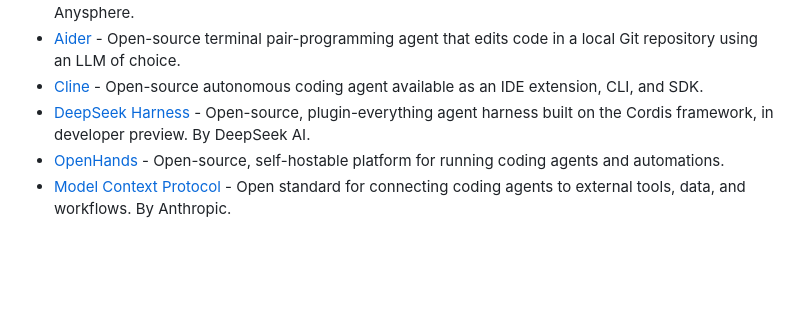
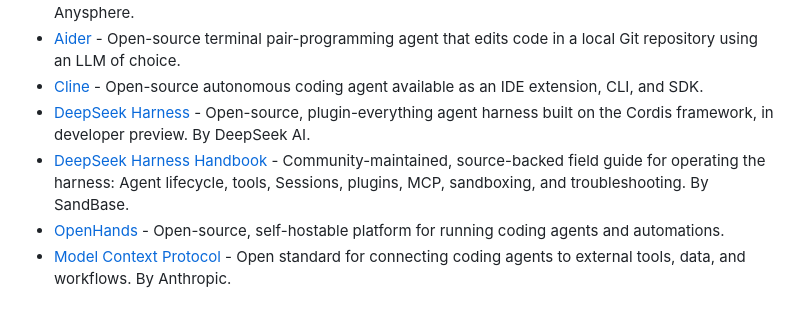
Before and after one commit to fatihkc/awesome-agentic-engineering, a Markdown page: README.md, the part around the change. Rendered like a GitHub page; blank space fills up the shorter version.

Commit message:
Add DeepSeek Harness operator handbook

```diff
--- a/README.md
+++ b/README.md
@@ -39,6 +39,7 @@ A small set of the seminal work underneath agentic coding. Background, not the w
 - [Aider](https://github.com/Aider-AI/aider) - Open-source terminal pair-programming agent that edits code in a local Git repository using an LLM of choice.
 - [Cline](https://github.com/cline/cline) - Open-source autonomous coding agent available as an IDE extension, CLI, and SDK.
 - [DeepSeek Harness](https://github.com/deepseek-ai/deepseek-harness) - Open-source, plugin-everything agent harness built on the Cordis framework, in developer preview. By DeepSeek AI.
+- [DeepSeek Harness Handbook](https://github.com/sandbaseai/deepseek-harness-handbook) - Community-maintained, source-backed field guide for operating the harness: Agent lifecycle, tools, Sessions, plugins, MCP, sandboxing, and troubleshooting. By SandBase.
 - [OpenHands](https://github.com/OpenHands/OpenHands) - Open-source, self-hostable platform for running coding agents and automations.
 - [Model Context Protocol](https://modelcontextprotocol.io/) - Open standard for connecting coding agents to external tools, data, and workflows. By Anthropic.
 
```
